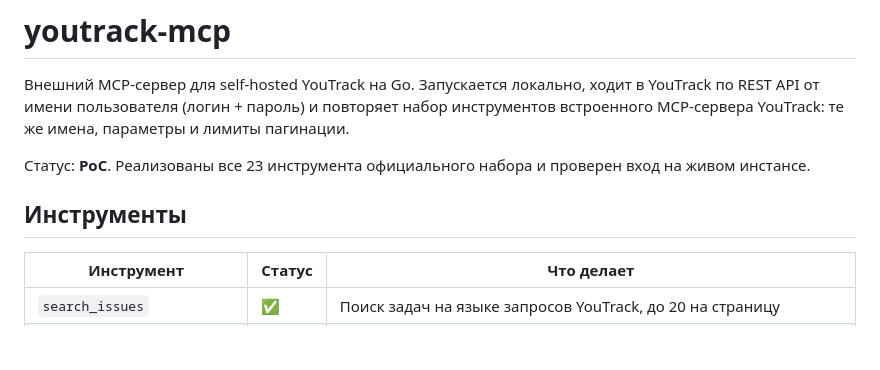
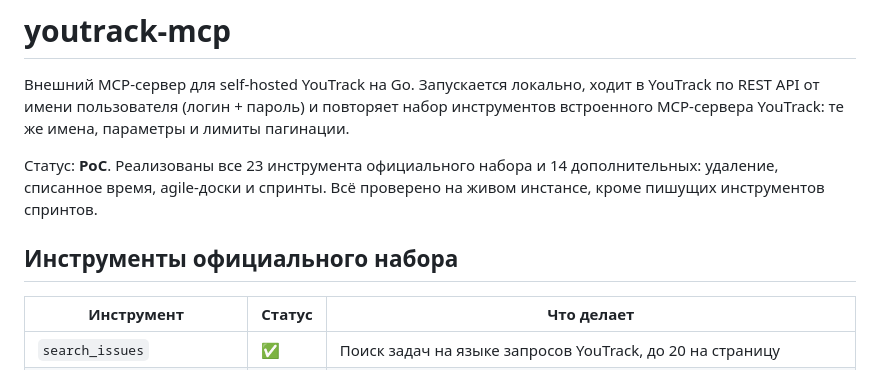
Before and after one commit to xlsft/ymcp, a Markdown page: README.md, the part around one of its changes. Drawn GitHub-style; blank space fills up the shorter version.

```diff
--- a/README.md
+++ b/README.md
@@ -4,9 +4,10 @@
 по REST API от имени пользователя (логин + пароль) и повторяет набор инструментов
 встроенного MCP-сервера YouTrack: те же имена, параметры и лимиты пагинации.
 
-Статус: **PoC**. Реализованы все 23 инструмента официального набора и проверен вход на живом инстансе.
+Статус: **PoC**. Реализованы все 23 инструмента официального набора и 14 дополнительных: удаление,
+списанное время, agile-доски и спринты. Всё проверено на живом инстансе, кроме пишущих инструментов спринтов.
 
-## Инструменты
+## Инструменты официального набора
 
 | Инструмент | Статус | Что делает |
 |---|---|---|
```
Also changed, not shown: other parts of README.md (+32 -0 lines).
